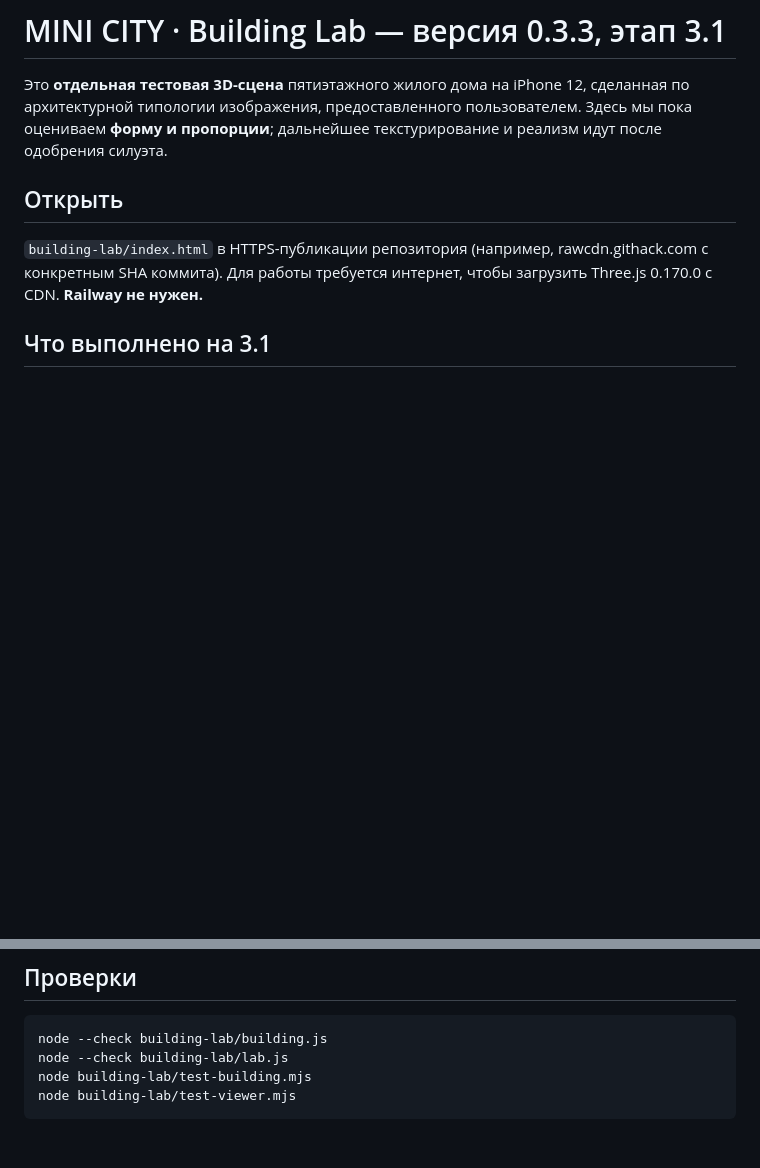
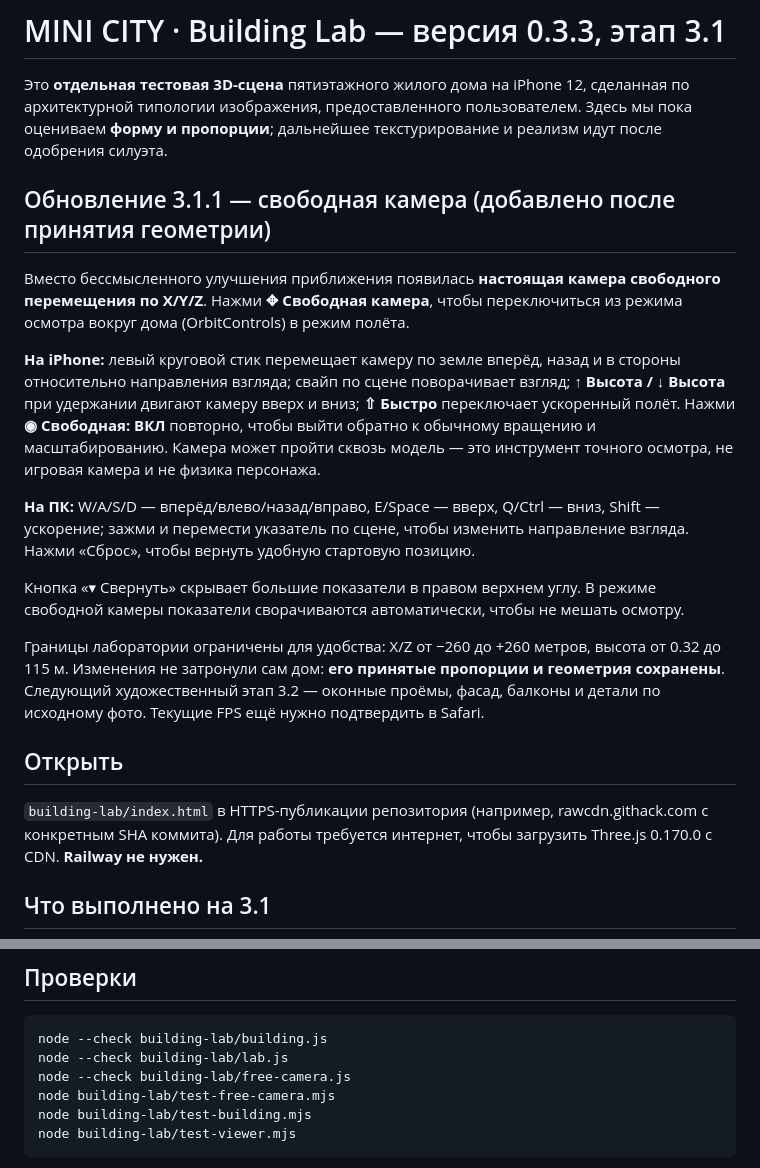
Before and after one commit to RGB7RED/Pollina-, a Markdown page: building-lab/README.md, 2 parts joined by grey strips. Rendered like a GitHub page; blank space fills up the shorter version.

Commit message:
Document why 3.1.1 now adds real XYZ flight instead of redundant camera zoom

````diff
--- a/building-lab/README.md
+++ b/building-lab/README.md
@@ -1,6 +1,18 @@
 # MINI CITY · Building Lab — версия 0.3.3, этап 3.1
 
 Это **отдельная тестовая 3D-сцена** пятиэтажного жилого дома на iPhone 12, сделанная по архитектурной типологии изображения, предоставленного пользователем. Здесь мы пока оцениваем **форму и пропорции**; дальнейшее текстурирование и реализм идут после одобрения силуэта.
+
+## Обновление 3.1.1 — свободная камера (добавлено после принятия геометрии)
+
+Вместо бессмысленного улучшения приближения появилась **настоящая камера свободного перемещения по X/Y/Z**. Нажми **✥ Свободная камера**, чтобы переключиться из режима осмотра вокруг дома (OrbitControls) в режим полёта.
+
+**На iPhone:** левый круговой стик перемещает камеру по земле вперёд, назад и в стороны относительно направления взгляда; свайп по сцене поворачивает взгляд; **↑ Высота / ↓ Высота** при удержании двигают камеру вверх и вниз; **⇧ Быстро** переключает ускоренный полёт. Нажми **◉ Свободная: ВКЛ** повторно, чтобы выйти обратно к обычному вращению и масштабированию. Камера может пройти сквозь модель — это инструмент точного осмотра, не игровая камера и не физика персонажа.
+
+**На ПК:** W/A/S/D — вперёд/влево/назад/вправо, E/Space — вверх, Q/Ctrl — вниз, Shift — ускорение; зажми и перемести указатель по сцене, чтобы изменить направление взгляда. Нажми «Сброс», чтобы вернуть удобную стартовую позицию.
+
+Кнопка «▾ Свернуть» скрывает большие показатели в правом верхнем углу. В режиме свободной камеры показатели сворачиваются автоматически, чтобы не мешать осмотру.
+
+Границы лаборатории ограничены для удобства: X/Z от −260 до +260 метров, высота от 0.32 до 115 м. Изменения не затронули сам дом: **его принятые пропорции и геометрия сохранены**. Следующий художественный этап 3.2 — оконные проёмы, фасад, балконы и детали по исходному фото. Текущие FPS ещё нужно подтвердить в Safari.
 
 ## Открыть
 `building-lab/index.html` в HTTPS-публикации репозитория (например, rawcdn.githack.com с конкретным SHA коммита). Для работы требуется интернет, чтобы загрузить Three.js 0.170.0 с CDN. **Railway не нужен.**
@@ -31,6 +43,8 @@
 ```bash
 node --check building-lab/building.js
 node --check building-lab/lab.js
+node --check building-lab/free-camera.js
+node building-lab/test-free-camera.mjs
 node building-lab/test-building.mjs
 node building-lab/test-viewer.mjs
 ```
````
